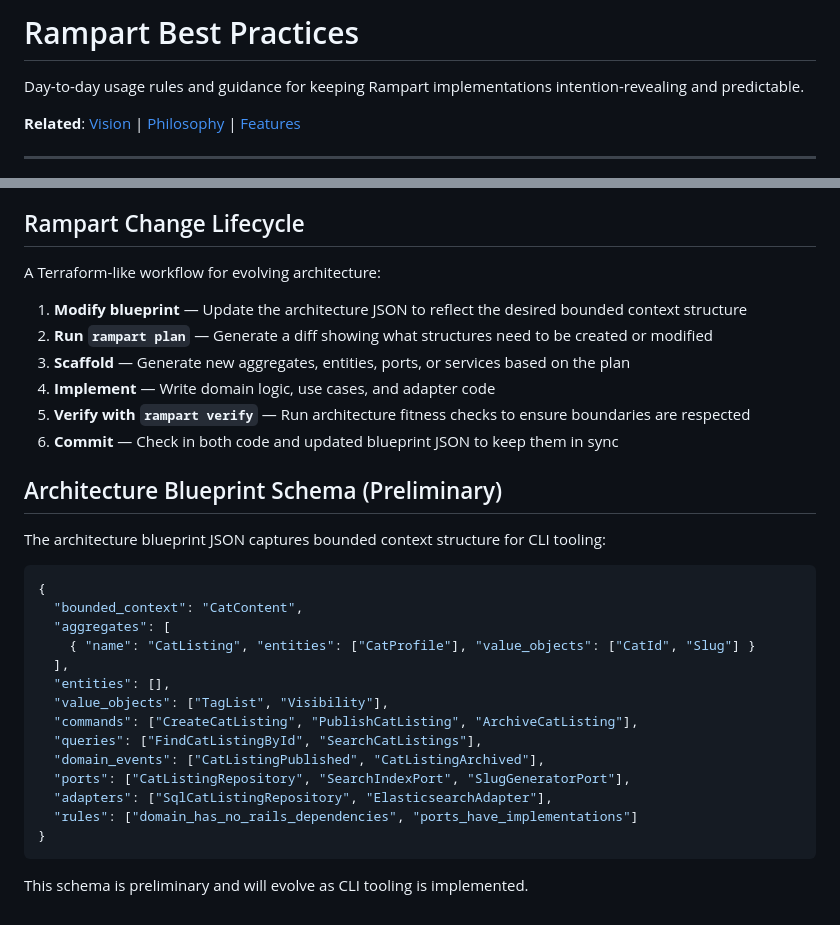
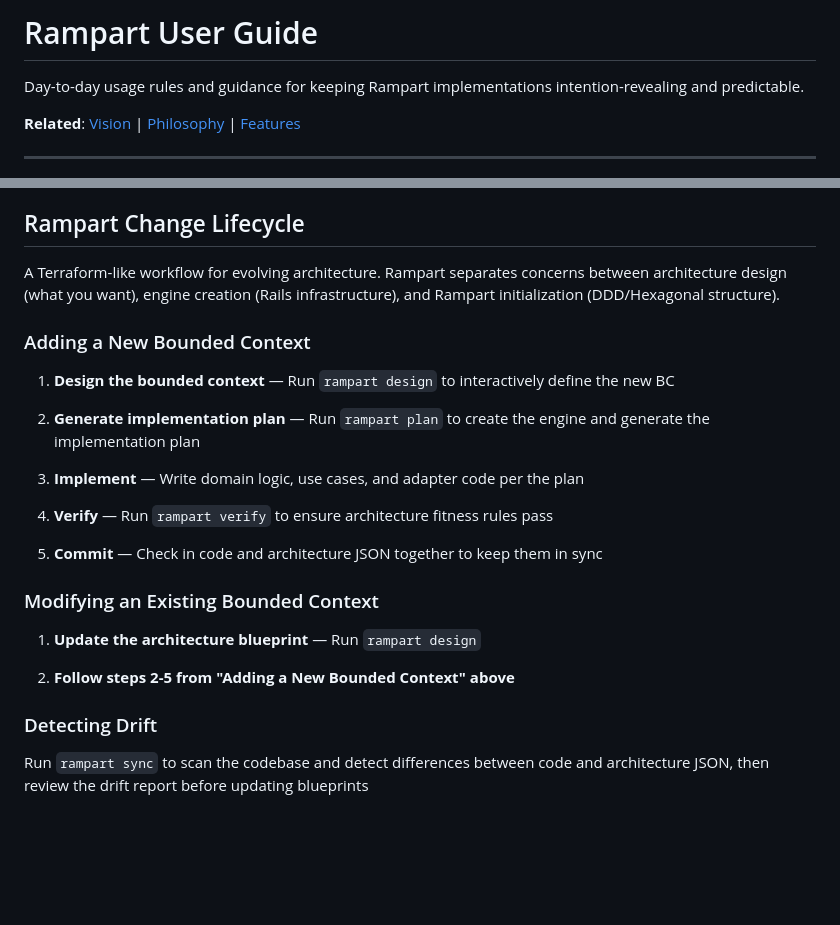
Before and after one commit to pacaplan/rampart, a Markdown page: docs/rampart/rampart_user_guide.md, 2 parts joined by grey strips. Drawn GitHub-style; blank space fills up the shorter version.

````diff
--- a/docs/rampart/rampart_best_practices.md
+++ b/docs/rampart/rampart_user_guide.md
@@ -1,4 +1,4 @@
-# Rampart Best Practices
+# Rampart User Guide
 
 Day-to-day usage rules and guidance for keeping Rampart implementations intention-revealing and predictable.
 
@@ -120,34 +120,26 @@ Whenever a command wades into generic territory, revisit the workflow and ask, "
 
 ## Rampart Change Lifecycle
 
-A Terraform-like workflow for evolving architecture:
+A Terraform-like workflow for evolving architecture. Rampart separates concerns between architecture design (what you want), engine creation (Rails infrastructure), and Rampart initialization (DDD/Hexagonal structure).
 
-1. **Modify blueprint** — Update the architecture JSON to reflect the desired bounded context structure
-2. **Run `rampart plan`** — Generate a diff showing what structures need to be created or modified
-3. **Scaffold** — Generate new aggregates, entities, ports, or services based on the plan
-4. **Implement** — Write domain logic, use cases, and adapter code
-5. **Verify with `rampart verify`** — Run architecture fitness checks to ensure boundaries are respected
-6. **Commit** — Check in both code and updated blueprint JSON to keep them in sync
+### Adding a New Bounded Context
 
-## Architecture Blueprint Schema (Preliminary)
+1. **Design the bounded context** — Run `rampart design` to interactively define the new BC
 
-The architecture blueprint JSON captures bounded context structure for CLI tooling:
+2. **Generate implementation plan** — Run `rampart plan` to create the engine and generate the implementation plan
 
-```json
-{
-  "bounded_context": "CatContent",
-  "aggregates": [
-    { "name": "CatListing", "entities": ["CatProfile"], "value_objects": ["CatId", "Slug"] }
-  ],
-  "entities": [],
-  "value_objects": ["TagList", "Visibility"],
-  "commands": ["CreateCatListing", "PublishCatListing", "ArchiveCatListing"],
-  "queries": ["FindCatListingById", "SearchCatListings"],
-  "domain_events": ["CatListingPublished", "CatListingArchived"],
-  "ports": ["CatListingRepository", "SearchIndexPort", "SlugGeneratorPort"],
-  "adapters": ["SqlCatListingRepository", "ElasticsearchAdapter"],
-  "rules": ["domain_has_no_rails_dependencies", "ports_have_implementations"]
-}
-```
+3. **Implement** — Write domain logic, use cases, and adapter code per the plan
 
-This schema is preliminary and will evolve as CLI tooling is implemented.
+4. **Verify** — Run `rampart verify` to ensure architecture fitness rules pass
+
+5. **Commit** — Check in code and architecture JSON together to keep them in sync
+
+### Modifying an Existing Bounded Context
+
+1. **Update the architecture blueprint** — Run `rampart design`
+
+2. **Follow steps 2-5 from "Adding a New Bounded Context" above**
+
+### Detecting Drift
+
+Run `rampart sync` to scan the codebase and detect differences between code and architecture JSON, then review the drift report before updating blueprints
````
Also changed, not shown: docs/rampart/rampart_features.md (+82 -51 lines).
